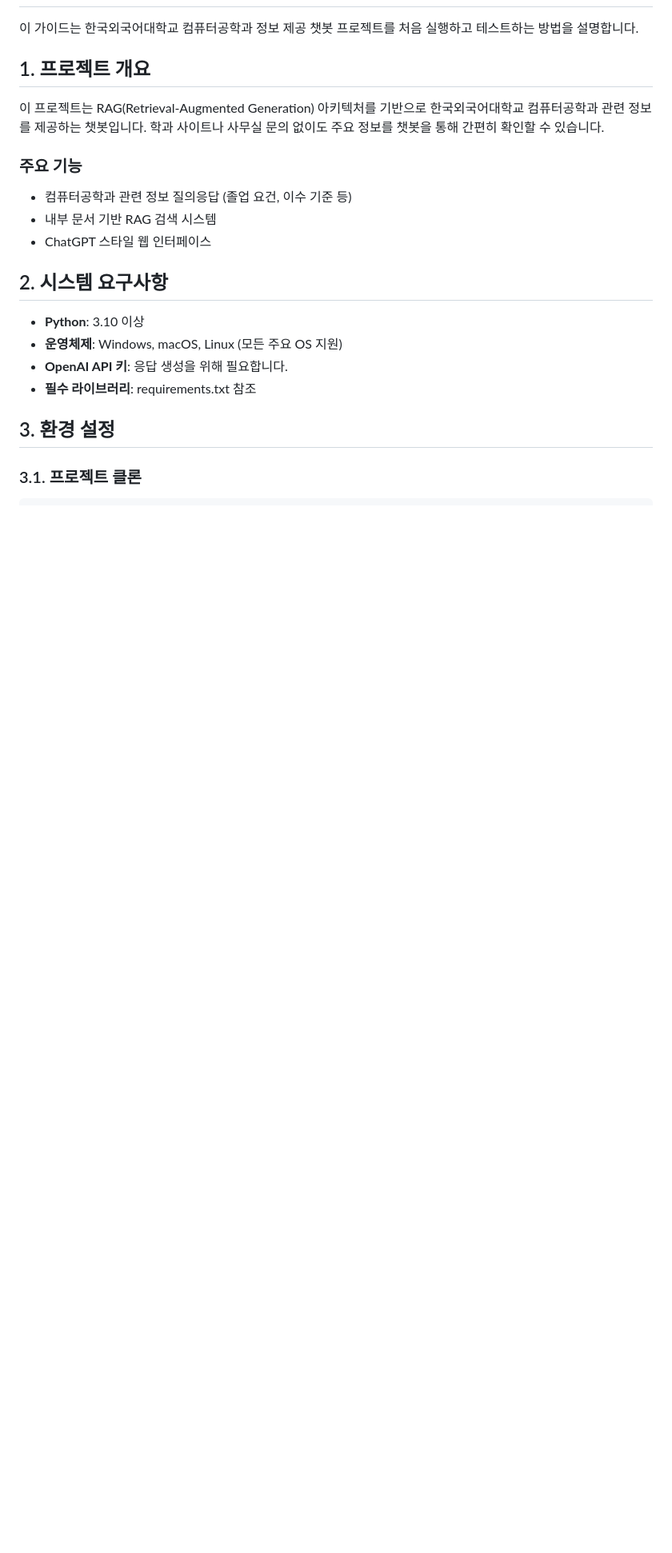
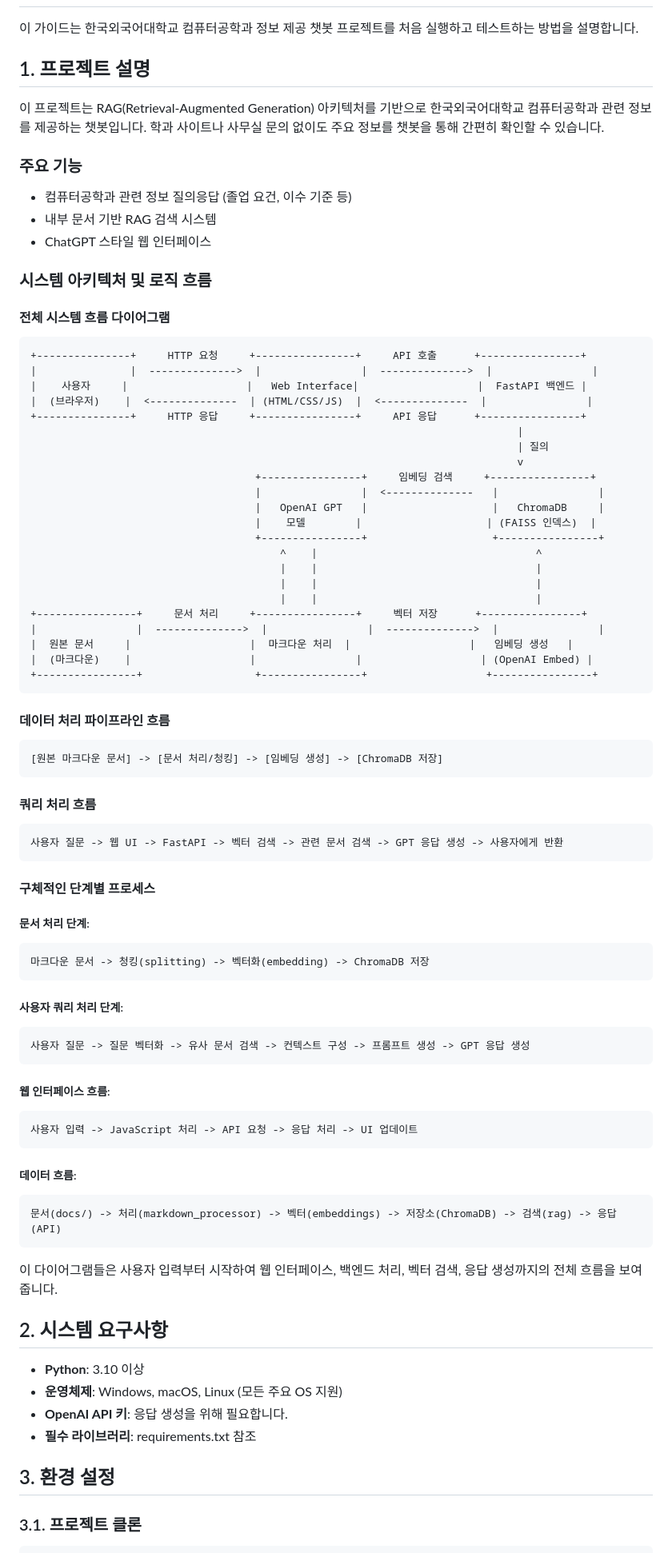
Before and after one commit to Unraa/HUFS-OOS-cs-student-ragbot, a Markdown page: GUIDE.md, the part around the change. Shown at 80% size. Drawn GitHub-style; blank space fills up the shorter version.

````diff
--- a/GUIDE.md
+++ b/GUIDE.md
@@ -2,7 +2,7 @@
 
 이 가이드는 한국외국어대학교 컴퓨터공학과 정보 제공 챗봇 프로젝트를 처음 실행하고 테스트하는 방법을 설명합니다.
 
-## 1. 프로젝트 개요
+## 1. 프로젝트 설명
 
 이 프로젝트는 RAG(Retrieval-Augmented Generation) 아키텍처를 기반으로 한국외국어대학교 컴퓨터공학과 관련 정보를 제공하는 챗봇입니다. 학과 사이트나 사무실 문의 없이도 주요 정보를 챗봇을 통해 간편히 확인할 수 있습니다.
 
@@ -11,6 +11,75 @@
 - 컴퓨터공학과 관련 정보 질의응답 (졸업 요건, 이수 기준 등)
 - 내부 문서 기반 RAG 검색 시스템
 - ChatGPT 스타일 웹 인터페이스
+
+### 시스템 아키텍처 및 로직 흐름
+
+#### 전체 시스템 흐름 다이어그램
+
+```
++---------------+     HTTP 요청     +----------------+     API 호출      +----------------+
+|               |  -------------->  |                |  -------------->  |                |
+|    사용자     |                   |   Web Interface|                   |  FastAPI 백엔드 |
+|  (브라우저)    |  <--------------  | (HTML/CSS/JS)  |  <--------------  |                |
++---------------+     HTTP 응답     +----------------+     API 응답      +----------------+
+                                                                              |
+                                                                              | 질의
+                                                                              v
+                                    +----------------+     임베딩 검색     +----------------+
+                                    |                |  <--------------   |                |
+                                    |   OpenAI GPT   |                    |   ChromaDB     |
+                                    |    모델        |                    | (FAISS 인덱스)  |
+                                    +----------------+                    +----------------+
+                                        ^    |                                   ^
+                                        |    |                                   |
+                                        |    |                                   |
+                                        |    |                                   |
++----------------+     문서 처리     +----------------+     벡터 저장      +----------------+
+|                |  -------------->  |                |  -------------->  |                |
+|  원본 문서     |                   |  마크다운 처리  |                   |   임베딩 생성   |
+|  (마크다운)    |                   |                |                   | (OpenAI Embed) |
++----------------+                  +----------------+                   +----------------+
+```
+
+#### 데이터 처리 파이프라인 흐름
+
+```
+[원본 마크다운 문서] -> [문서 처리/청킹] -> [임베딩 생성] -> [ChromaDB 저장]
+```
+
+#### 쿼리 처리 흐름
+
+```
+사용자 질문 -> 웹 UI -> FastAPI -> 벡터 검색 -> 관련 문서 검색 -> GPT 응답 생성 -> 사용자에게 반환
+```
+
+#### 구체적인 단계별 프로세스
+
+##### 문서 처리 단계:
+
+```
+마크다운 문서 -> 청킹(splitting) -> 벡터화(embedding) -> ChromaDB 저장
+```
+
+##### 사용자 쿼리 처리 단계:
+
+```
+사용자 질문 -> 질문 벡터화 -> 유사 문서 검색 -> 컨텍스트 구성 -> 프롬프트 생성 -> GPT 응답 생성
+```
+
+##### 웹 인터페이스 흐름:
+
+```
+사용자 입력 -> JavaScript 처리 -> API 요청 -> 응답 처리 -> UI 업데이트
+```
+
+##### 데이터 흐름:
+
+```
+문서(docs/) -> 처리(markdown_processor) -> 벡터(embeddings) -> 저장소(ChromaDB) -> 검색(rag) -> 응답(API)
+```
+
+이 다이어그램들은 사용자 입력부터 시작하여 웹 인터페이스, 백엔드 처리, 벡터 검색, 응답 생성까지의 전체 흐름을 보여줍니다.
 
 ## 2. 시스템 요구사항
 
````
Also changed, not shown: README.md (+13 -3 lines).
